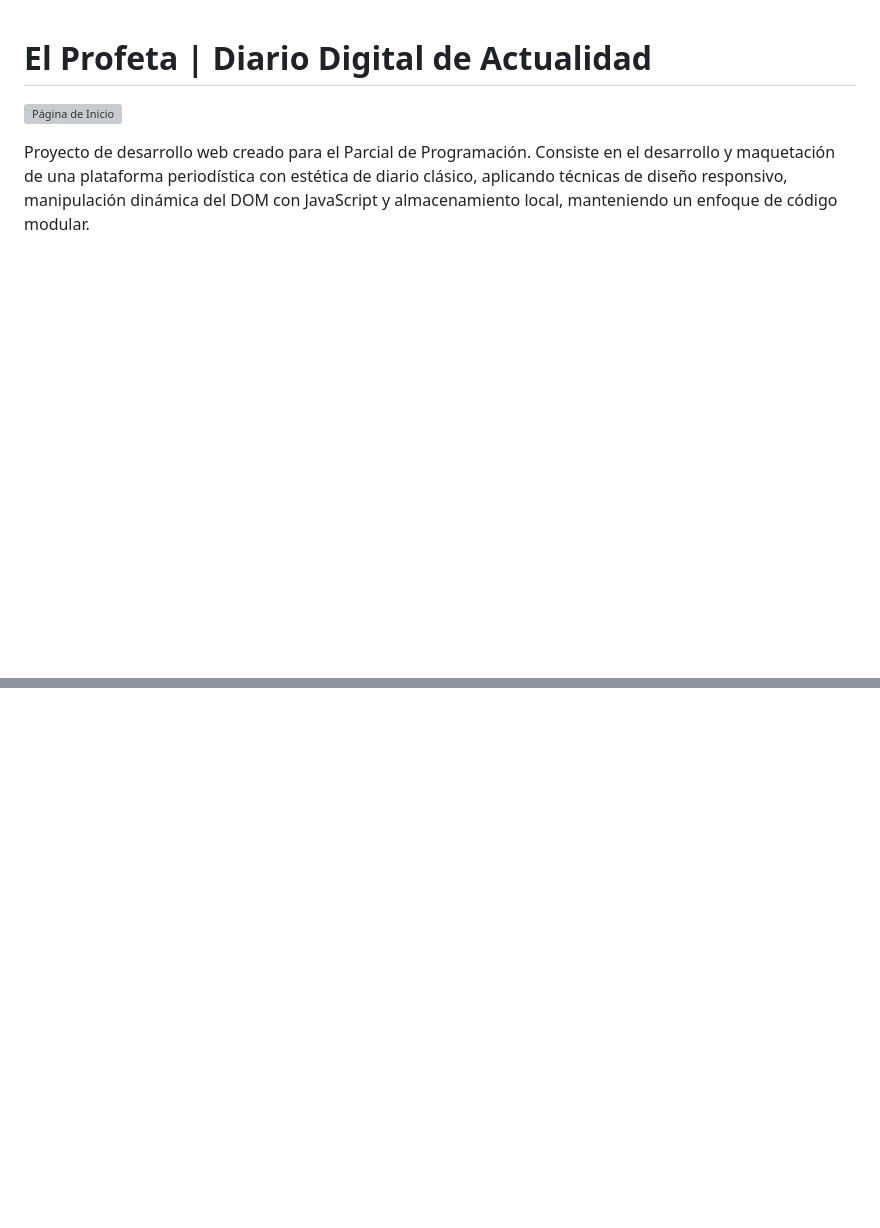
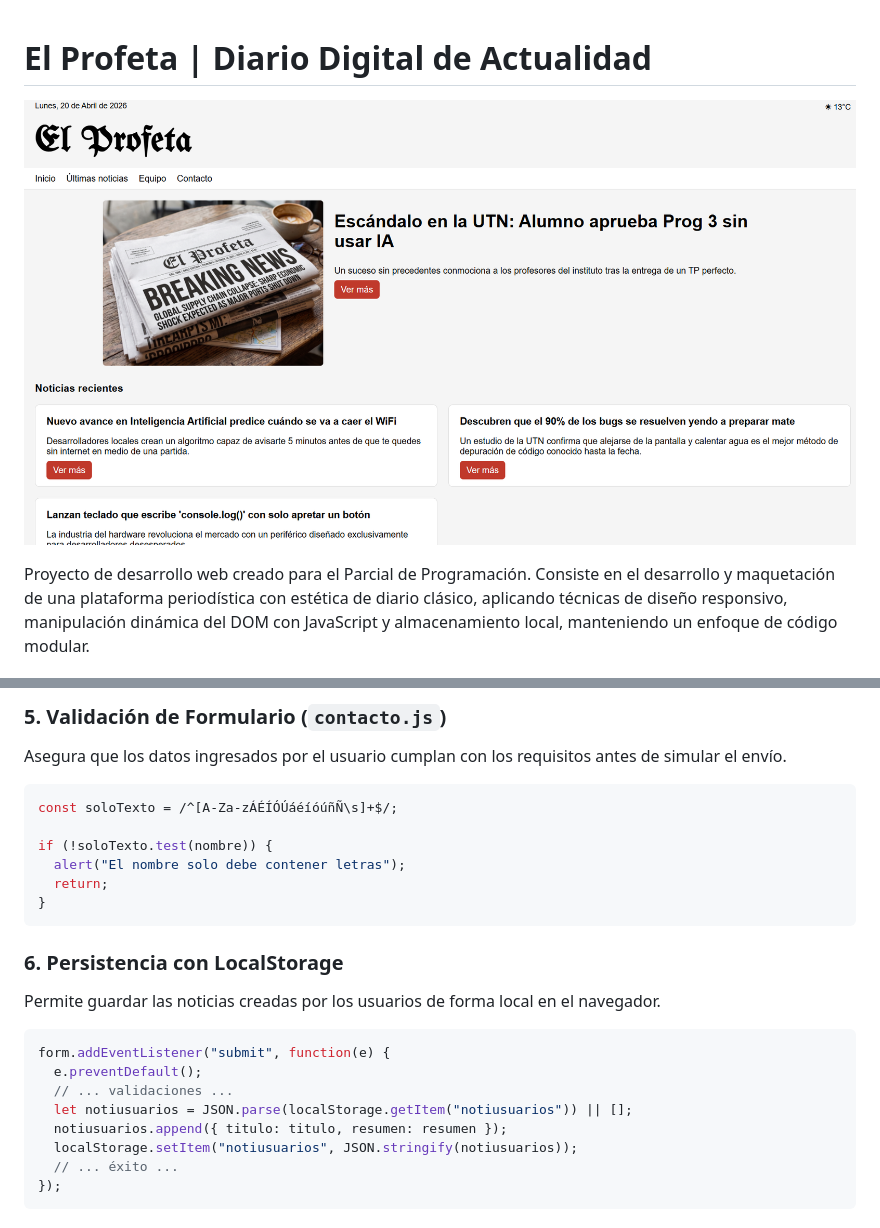
Before and after one commit to maxemessina/El_Profeta_Parcial, a Markdown page: readme.MD, 2 parts joined by grey strips. GitHub-like rendering; blank space fills up the shorter version; grey boxes are pictures that could not be loaded.

Commit message:
estilizo readme

````diff
--- a/readme.MD
+++ b/readme.MD
@@ -1,6 +1,6 @@
 # El Profeta | Diario Digital de Actualidad
 
-![Página de Inicio](el-profeta-inicio.png)
+![Página de Inicio](./assets/img/el-profeta-inicio.png)
 
 Proyecto de desarrollo web creado para el Parcial de Programación. Consiste en el desarrollo y maquetación de una plataforma periodística con estética de diario clásico, aplicando técnicas de diseño responsivo, manipulación dinámica del DOM con JavaScript y almacenamiento local, manteniendo un enfoque de código modular.
 
@@ -35,0 +120,27 @@ El desarrollo se organizó bajo un sistema de trabajo colaborativo, donde cada i
+### 5. Validación de Formulario (`contacto.js`)
+
+Asegura que los datos ingresados por el usuario cumplan con los requisitos antes de simular el envío.
+
+```javascript
+const soloTexto = /^[A-Za-zÁÉÍÓÚáéíóúñÑ\s]+$/;
+
+if (!soloTexto.test(nombre)) {
+  alert("El nombre solo debe contener letras");
+  return;
+}
+```
+
+### 6. Persistencia con LocalStorage
+
+Permite guardar las noticias creadas por los usuarios de forma local en el navegador.
+
+```javascript
+form.addEventListener("submit", function(e) {
+  e.preventDefault();
+  // ... validaciones ...
+  let notiusuarios = JSON.parse(localStorage.getItem("notiusuarios")) || [];
+  notiusuarios.append({ titulo: titulo, resumen: resumen });
+  localStorage.setItem("notiusuarios", JSON.stringify(notiusuarios));
+  // ... éxito ...
+});
+```
````
Also changed, not shown: other parts of readme.MD (+84 -0 lines).
